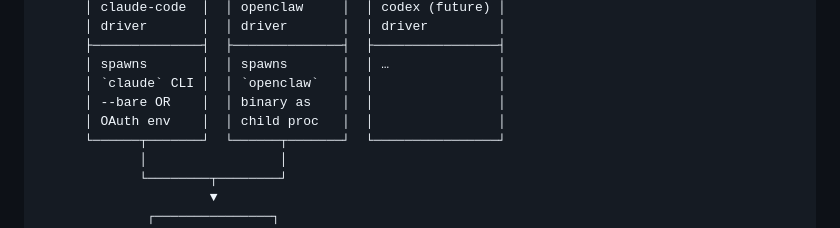
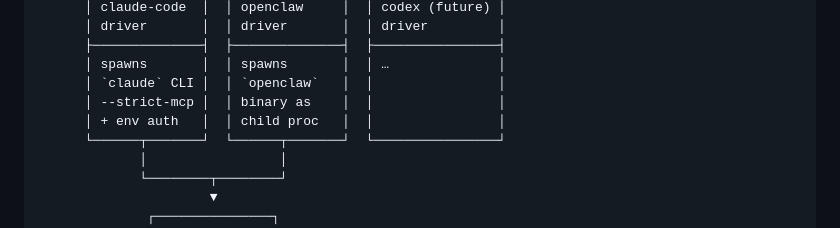
Before and after one commit to bolivian-peru/molt-os, a Markdown page: docs/ARCHITECTURE.md, the part around the change. GitHub-like rendering.

```diff
--- a/docs/ARCHITECTURE.md
+++ b/docs/ARCHITECTURE.md
@@ -53,8 +53,8 @@ TIER 2: Untrusted Execution
       ├──────────────┤  ├──────────────┤  ├────────────────┤
       │ spawns       │  │ spawns       │  │ …              │
       │ `claude` CLI │  │ `openclaw`   │  │                │
-      │ --bare OR    │  │ binary as    │  │                │
-      │ OAuth env    │  │ child proc   │  │                │
+      │ --strict-mcp │  │ binary as    │  │                │
+      │ + env auth   │  │ child proc   │  │                │
       └──────┬───────┘  └──────┬───────┘  └────────────────┘
              │                 │
              └────────┬────────┘
```
Also changed, not shown: docs/STATUS.md (+13 -1 lines).
